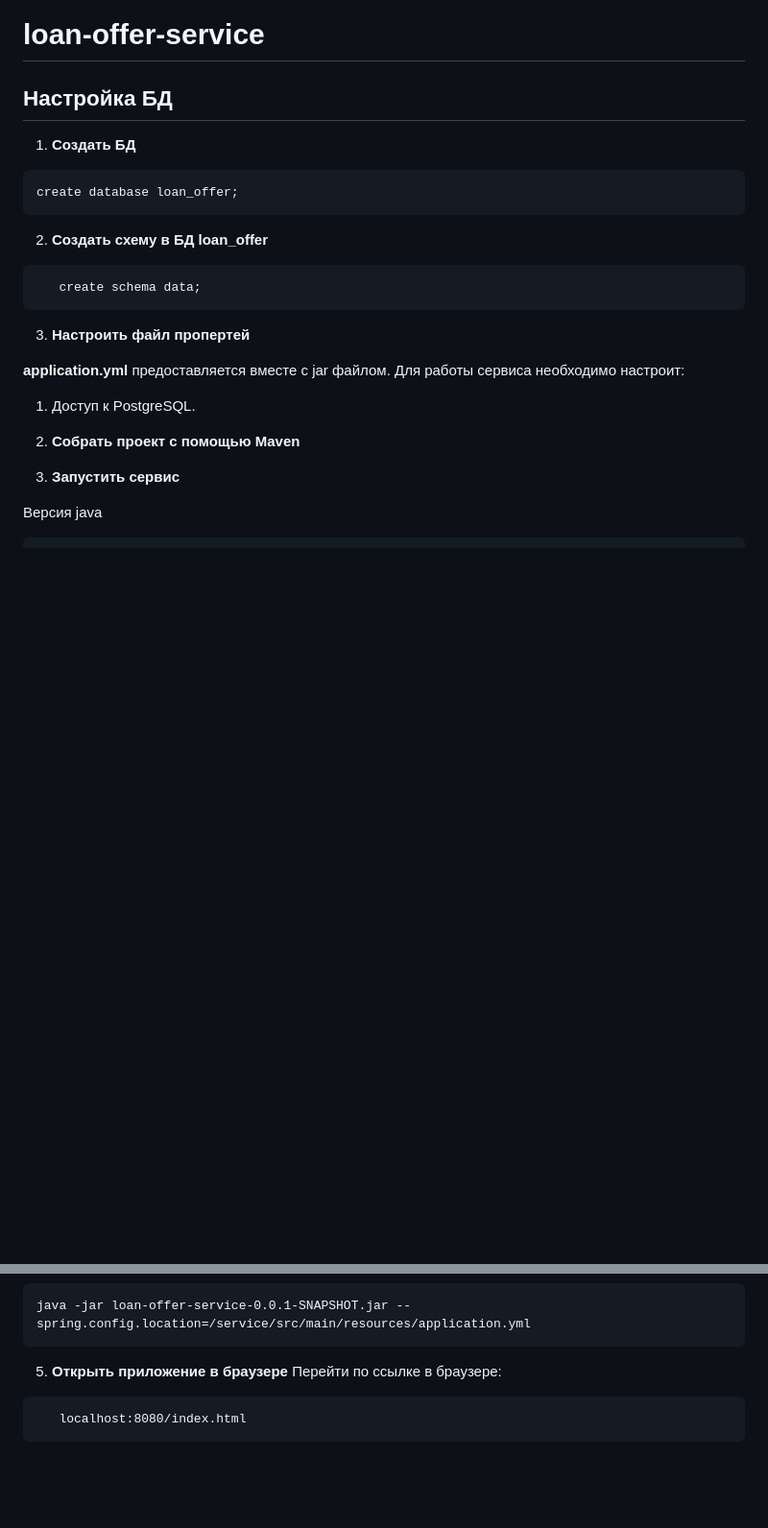
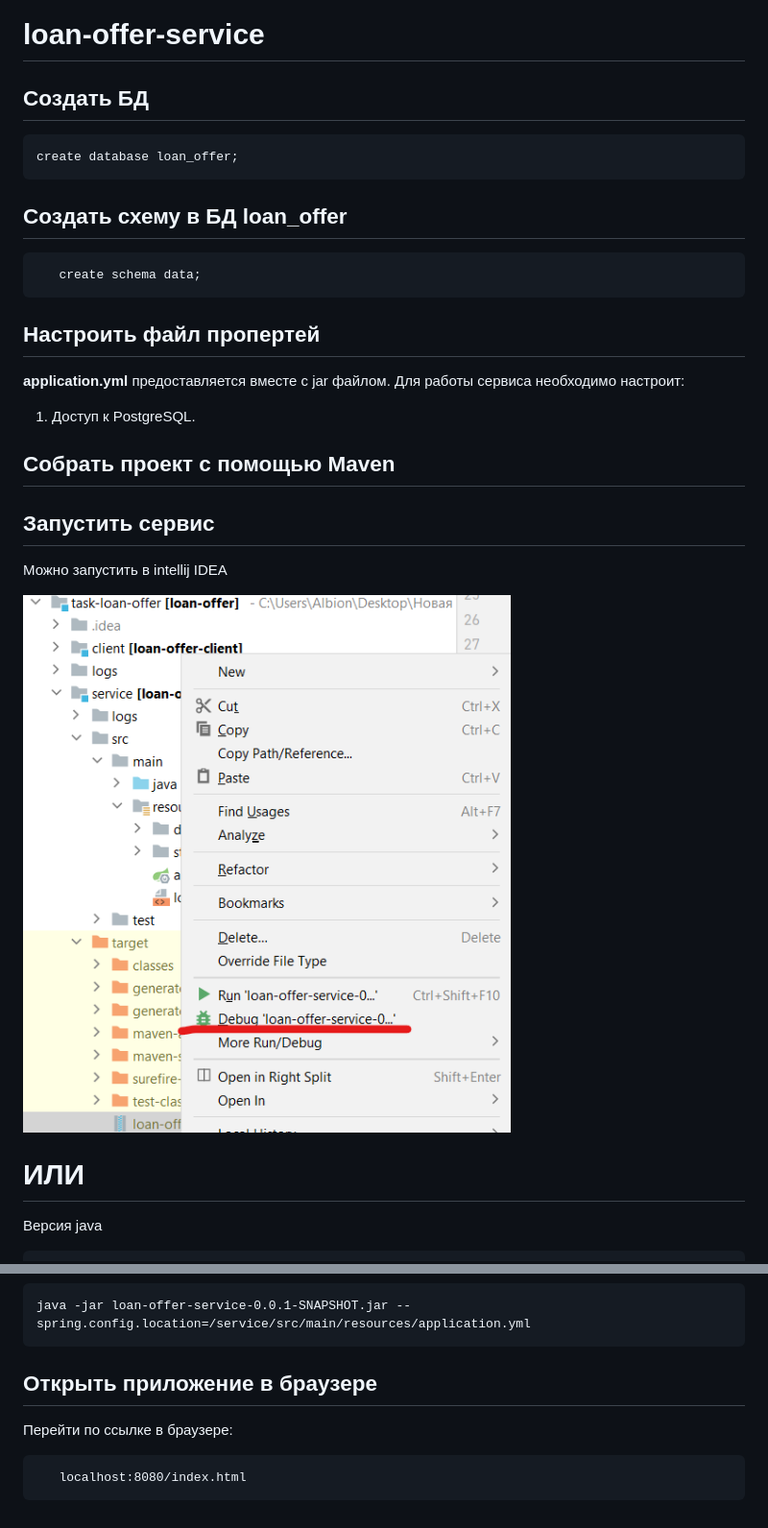
Before and after one commit to SOz03/task-loan-offer, a Markdown page: README.md, 2 parts joined by grey strips. Shown: that part at 96% size. GitHub-like rendering; pictures changed too: img.png (added); blank space fills up the shorter version.

````diff
--- a/README.md
+++ b/README.md
@@ -1,20 +1,18 @@
 # loan-offer-service
 
-## Настройка БД
-
-1. **Создать БД**
+## **Создать БД**
 
 ```
 create database loan_offer;
 ```
 
-2. **Создать схему в БД loan_offer**
+## **Создать схему в БД loan_offer**
 
 ```
    create schema data;
 ```
 
-3. **Настроить файл пропертей**
+## **Настроить файл пропертей**
 
 **application.yml** предоставляется вместе с jar файлом.
 Для работы сервиса необходимо настроит:
@@ -22,9 +20,15 @@ create database loan_offer;
 1. Доступ к PostgreSQL.
 
 
-4. **Собрать проект с помощью Maven**
+## **Собрать проект с помощью Maven**
 
-5. **Запустить сервис**
+## **Запустить сервис**
+
+Можно запустить в intellij IDEA
+
+![img.png](img.png)
+
+# ИЛИ
 
 Версия java
 
@@ -43,7 +47,7 @@ OpenJDK 64-Bit Server VM (build 20.0.1+10, mixed mode, sharing)
 java -jar loan-offer-service-0.0.1-SNAPSHOT.jar --spring.config.location=/service/src/main/resources/application.yml
 ```
 
-5. **Открыть приложение в браузере**
+## **Открыть приложение в браузере**
    Перейти по ссылке в браузере:
 
 ```
````
